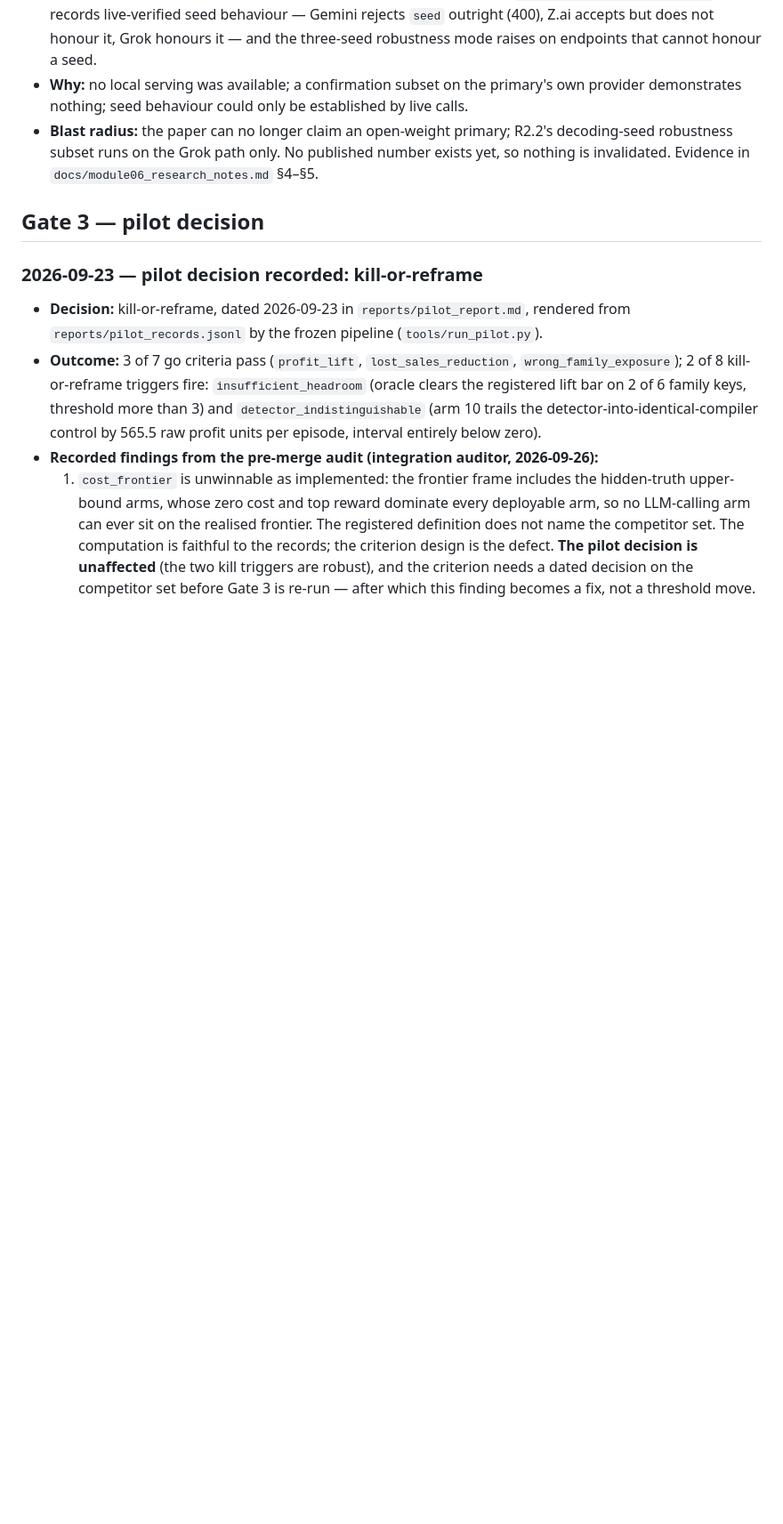
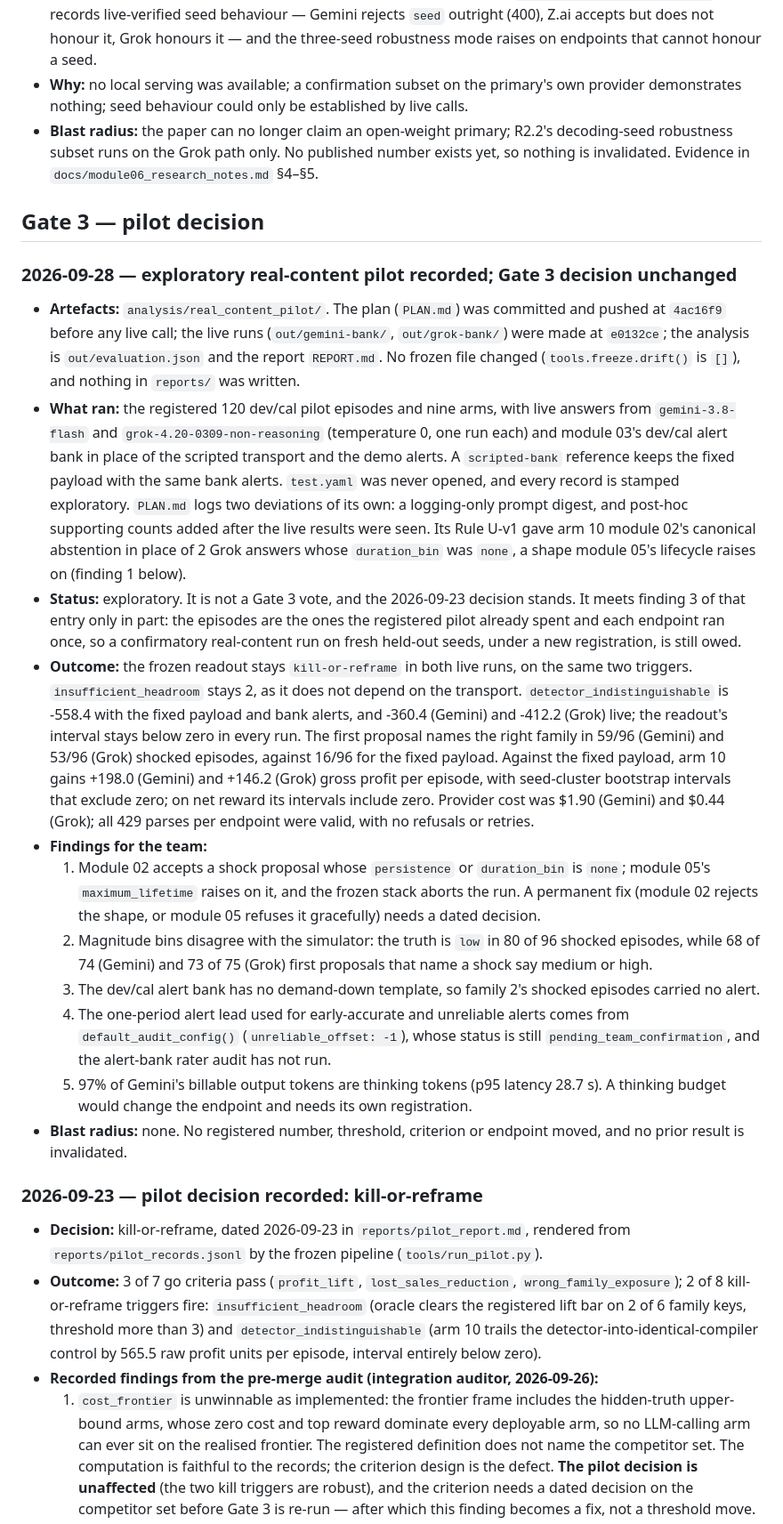
Before and after one commit to nocdoggo/COLLIE, a Markdown page: prereg/deviations.md, the part around the change. Shown at 89% size. Drawn GitHub-style; blank space fills up the shorter version.

Commit message:
prereg: record the exploratory real-content pilot under Gate 3
A dated Gate 3 entry for analysis/real_content_pilot/: what ran, its
exploratory status (not a Gate 3 vote; the 2026-09-23 decision stands, and
a confirmatory real-content run on held-out seeds is still owed), the
outcome, and five findings for the team. No frozen file changed.

```diff
--- a/prereg/deviations.md
+++ b/prereg/deviations.md
@@ -290,6 +290,50 @@ Not yet frozen. Task 19 establishes `prereg/freeze_manifest.json` at the end of
 
 ## Gate 3 — pilot decision
 
+### 2026-09-28 — exploratory real-content pilot recorded; Gate 3 decision unchanged
+
+- **Artefacts:** `analysis/real_content_pilot/`. The plan (`PLAN.md`) was committed and pushed at
+  `4ac16f9` before any live call; the live runs (`out/gemini-bank/`, `out/grok-bank/`) were made
+  at `e0132ce`; the analysis is `out/evaluation.json` and the report `REPORT.md`. No frozen file
+  changed (`tools.freeze.drift()` is `[]`), and nothing in `reports/` was written.
+- **What ran:** the registered 120 dev/cal pilot episodes and nine arms, with live answers from
+  `gemini-3.8-flash` and `grok-4.20-0309-non-reasoning` (temperature 0, one run each) and module
+  03's dev/cal alert bank in place of the scripted transport and the demo alerts. A
+  `scripted-bank` reference keeps the fixed payload with the same bank alerts. `test.yaml` was
+  never opened, and every record is stamped exploratory. `PLAN.md` logs two deviations of its
+  own: a logging-only prompt digest, and post-hoc supporting counts added after the live results
+  were seen. Its Rule U-v1 gave arm 10 module 02's canonical abstention in place of 2 Grok answers
+  whose `duration_bin` was `none`, a shape module 05's lifecycle raises on (finding 1 below).
+- **Status:** exploratory. It is not a Gate 3 vote, and the 2026-09-23 decision stands. It meets
+  finding 3 of that entry only in part: the episodes are the ones the registered pilot already
+  spent and each endpoint ran once, so a confirmatory real-content run on fresh held-out seeds,
+  under a new registration, is still owed.
+- **Outcome:** the frozen readout stays `kill-or-reframe` in both live runs, on the same two
+  triggers. `insufficient_headroom` stays 2, as it does not depend on the transport.
+  `detector_indistinguishable` is -558.4 with the fixed payload and bank alerts, and -360.4
+  (Gemini) and -412.2 (Grok) live; the readout's interval stays below zero in every run. The
+  first proposal names the right family in 59/96 (Gemini) and 53/96 (Grok) shocked episodes,
+  against 16/96 for the fixed payload. Against the fixed payload, arm 10 gains +198.0 (Gemini)
+  and +146.2 (Grok) gross profit per episode, with seed-cluster bootstrap intervals that exclude
+  zero; on net reward its intervals include zero. Provider cost was $1.90 (Gemini) and $0.44
+  (Grok); all 429 parses per endpoint were valid, with no refusals or retries.
+- **Findings for the team:**
+  1. Module 02 accepts a shock proposal whose `persistence` or `duration_bin` is `none`; module
+     05's `maximum_lifetime` raises on it, and the frozen stack aborts the run. A permanent fix
+     (module 02 rejects the shape, or module 05 refuses it gracefully) needs a dated decision.
+  2. Magnitude bins disagree with the simulator: the truth is `low` in 80 of 96 shocked
+     episodes, while 68 of 74 (Gemini) and 73 of 75 (Grok) first proposals that name a shock say
+     medium or high.
+  3. The dev/cal alert bank has no demand-down template, so family 2's shocked episodes carried
+     no alert.
+  4. The one-period alert lead used for early-accurate and unreliable alerts comes from
+     `default_audit_config()` (`unreliable_offset: -1`), whose status is still
+     `pending_team_confirmation`, and the alert-bank rater audit has not run.
+  5. 97% of Gemini's billable output tokens are thinking tokens (p95 latency 28.7 s). A
+     thinking budget would change the endpoint and needs its own registration.
+- **Blast radius:** none. No registered number, threshold, criterion or endpoint moved, and no
+  prior result is invalidated.
+
 ### 2026-09-23 — pilot decision recorded: kill-or-reframe
 
 - **Decision:** kill-or-reframe, dated 2026-09-23 in `reports/pilot_report.md`, rendered from
```
